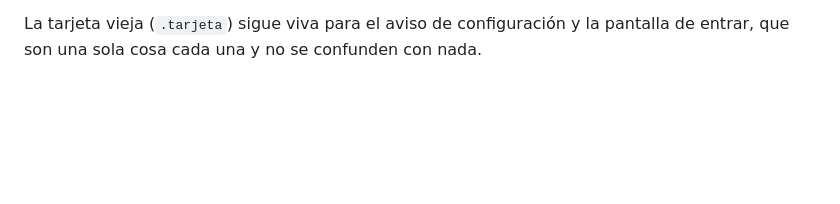
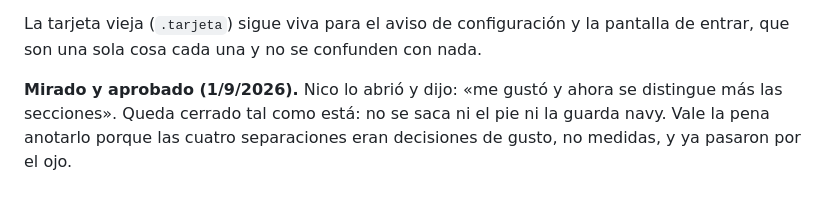
Before and after one commit to nitr9/casa-morosi-chivilcoy, a Markdown page: PENDIENTES.md, the part around the change. GitHub-like rendering; blank space fills up the shorter version.

Commit message:
Nico miró el panel y las secciones ahora se distinguen
Queda cerrado el punto 51 tal como está: las cuatro separaciones eran
decisiones de gusto, no medidas, y ya pasaron por el ojo. No se saca ni
el pie ni la guarda navy.

Co-Authored-By: Claude Opus 5 <noreply@anthropic.com>

```diff
--- a/PENDIENTES.md
+++ b/PENDIENTES.md
@@ -2289,3 +2289,8 @@ bien: lo que se ganó es que se entienda.
 
 La tarjeta vieja (`.tarjeta`) sigue viva para el aviso de configuración y la
 pantalla de entrar, que son una sola cosa cada una y no se confunden con nada.
+
+**Mirado y aprobado (1/9/2026).** Nico lo abrió y dijo: «me gustó y ahora se
+distingue más las secciones». Queda cerrado tal como está: no se saca ni el pie
+ni la guarda navy. Vale la pena anotarlo porque las cuatro separaciones eran
+decisiones de gusto, no medidas, y ya pasaron por el ojo.
```
